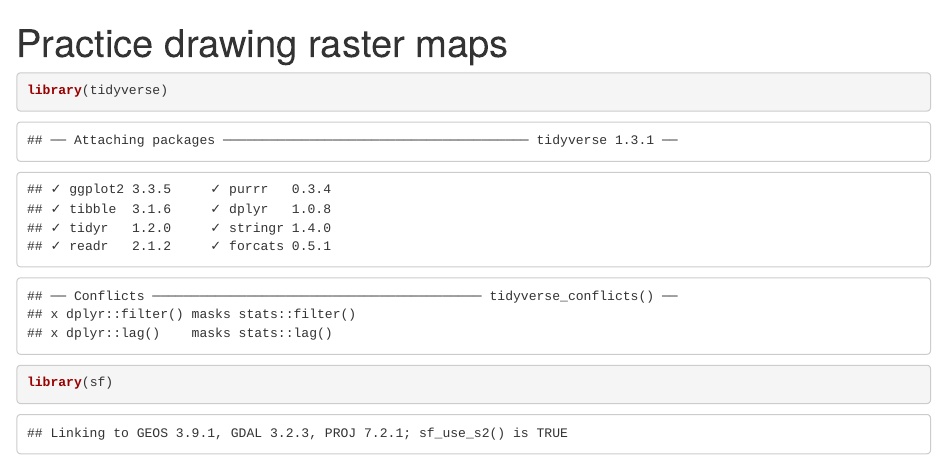
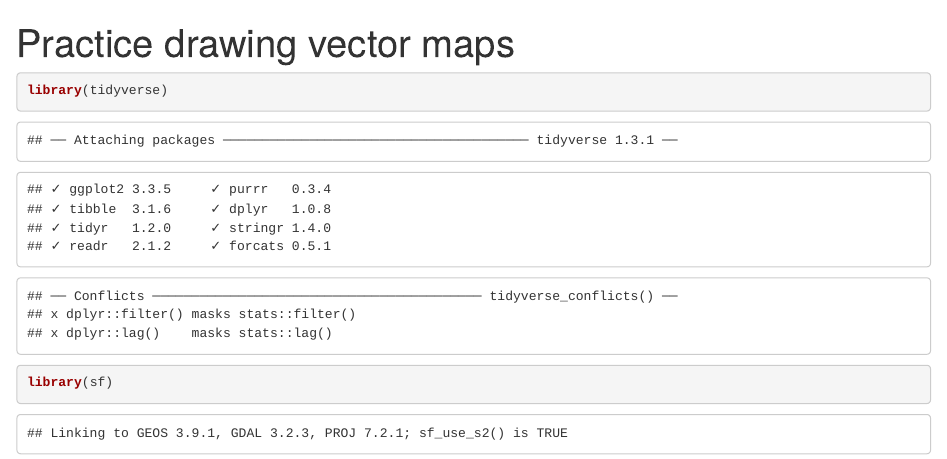
Before and after one commit to uc-dataviz/vector-maps, an R Markdown document (vector-maps-solution.Rmd): the page in a window 1100 px wide, from its top. The pictures show the output file vector-maps-solution.html that the author committed with the source, opened offline.

Commit message:
Correct title for Rmd files

```diff
--- a/vector-maps-solution.Rmd
+++ b/vector-maps-solution.Rmd
@@ -1,5 +1,5 @@
 ---
-title: "Practice drawing raster maps"
+title: "Practice drawing vector maps"
 output: html_document
 ---
 
```
Also changed, not shown: vector-maps.Rmd (+1 -1 lines), vector-maps-solution.html.
